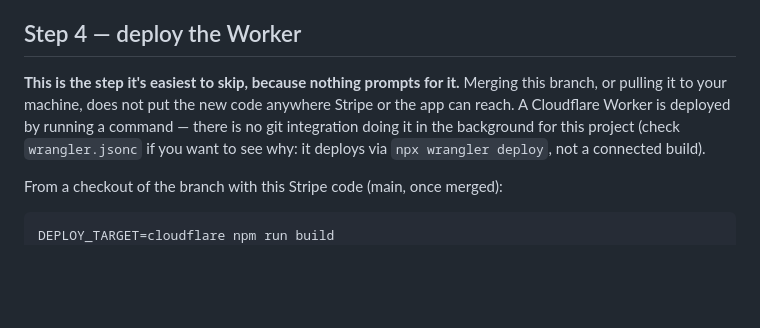
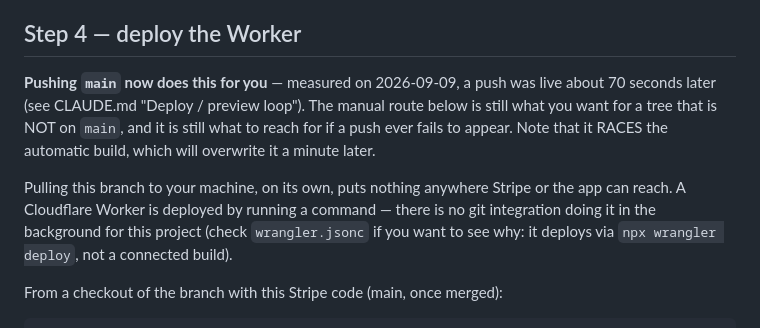
Before and after one commit to Marxal/obertura, a Markdown page: STRIPE-SETUP.md, the part around the change. Drawn GitHub-style; blank space fills up the shorter version.

```diff
--- a/STRIPE-SETUP.md
+++ b/STRIPE-SETUP.md
@@ -202,9 +202,14 @@ here are not lost.
 
 ## Step 4 — deploy the Worker
 
-**This is the step it's easiest to skip, because nothing prompts for it.**
-Merging this branch, or pulling it to your machine, does not put the new code
-anywhere Stripe or the app can reach. A Cloudflare Worker is deployed by
+**Pushing `main` now does this for you** — measured on 2026-09-09, a push was
+live about 70 seconds later (see CLAUDE.md "Deploy / preview loop"). The manual
+route below is still what you want for a tree that is NOT on `main`, and it is
+still what to reach for if a push ever fails to appear. Note that it RACES the
+automatic build, which will overwrite it a minute later.
+
+Pulling this branch to your machine, on its own, puts nothing anywhere Stripe
+or the app can reach. A Cloudflare Worker is deployed by
 running a command — there is no git integration doing it in the background for
 this project (check `wrangler.jsonc` if you want to see why: it deploys via
 `npx wrangler deploy`, not a connected build).
```
Also changed, not shown: APP-CONTEXT.md (+7 -4 lines), CLAUDE.md (+24 -9 lines).
